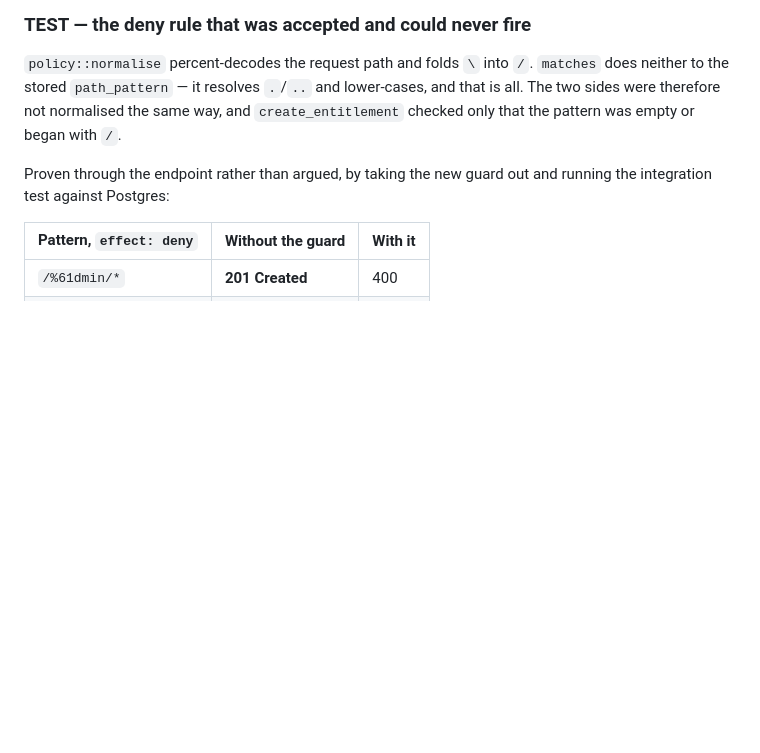
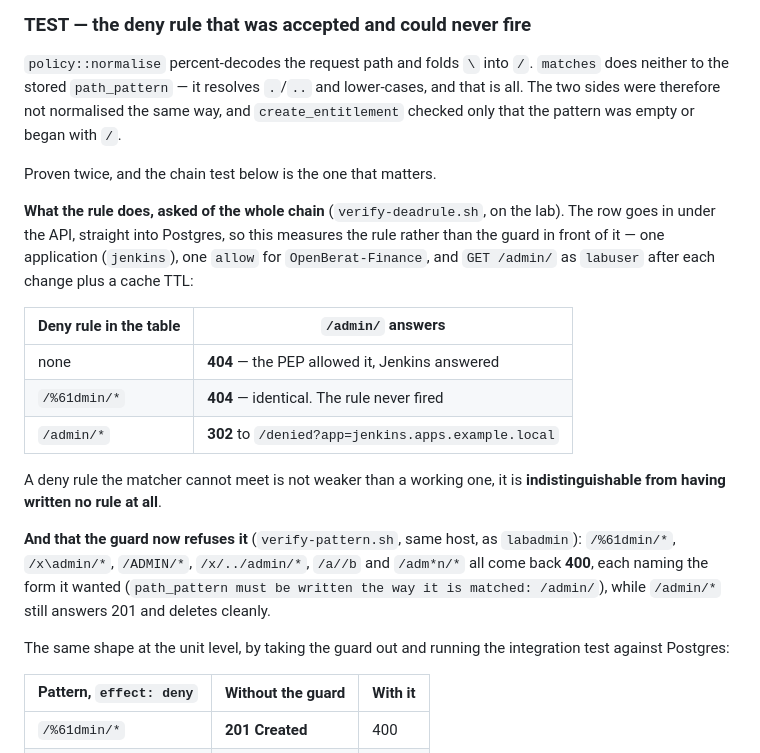
Before and after one commit to murat-akpinar/OpenBerat, a Markdown page: docs/07-references.md, the part around the change. Drawn GitHub-style; blank space fills up the shorter version.

Commit message:
docs(verify): a dead deny rule is indistinguishable from no rule at all
The guard committed earlier was argued from reading the two normalisation
paths and proven at the endpoint. This is the same claim put to the whole
chain on the lab (`verify-deadrule.sh`), with the row inserted straight into
Postgres so the measurement is about the rule and not the guard in front of
it: one application, one `allow` for `OpenBerat-Finance`, `GET /admin/` as
`labuser` after each change plus a cache TTL.

With no deny rule, `/admin/` answers **404** — the PEP allowed it and Jenkins
answered. With `deny /%61dmin/*` in the table it answers **404 again**, byte
for byte the same outcome. With `deny /admin/*` it answers **302** to
`/denied`. So the failure is not that such a rule is weak, it is that it is
indistinguishable from never having written one.

`verify-pattern.sh` on the same host confirms the other half as `labadmin`:
the six shapes all come back 400 naming the form they wanted, and `/admin/*`
still answers 201 and deletes cleanly.

The lab carries both harnesses now, ran the backend rebuilt from this branch,
and was left as it was found — one allow rule, nothing else. `verify-kill.sh`
was re-run against the same build for the cache key change committed earlier:
access gone 0.143 s after the button against the 5 s target, all four steps
and all five refusals unchanged.

Signed-off-by: Murat AKPINAR <akpinarmurat@protonmail.com>

```diff
--- a/docs/07-references.md
+++ b/docs/07-references.md
@@ -2097,8 +2097,31 @@ lower-cases, and that is all. The two sides were therefore not normalised the
 same way, and `create_entitlement` checked only that the pattern was empty or
 began with `/`.
 
-Proven through the endpoint rather than argued, by taking the new guard out and
-running the integration test against Postgres:
+Proven twice, and the chain test below is the one that matters.
+
+**What the rule does, asked of the whole chain** (`verify-deadrule.sh`, on the
+lab). The row goes in under the API, straight into Postgres, so this measures
+the rule rather than the guard in front of it — one application (`jenkins`),
+one `allow` for `OpenBerat-Finance`, and `GET /admin/` as `labuser` after each
+change plus a cache TTL:
+
+| Deny rule in the table | `/admin/` answers |
+|---|---|
+| none | **404** — the PEP allowed it, Jenkins answered |
+| `/%61dmin/*` | **404** — identical. The rule never fired |
+| `/admin/*` | **302** to `/denied?app=jenkins.apps.example.local` |
+
+A deny rule the matcher cannot meet is not weaker than a working one, it is
+**indistinguishable from having written no rule at all**.
+
+**And that the guard now refuses it** (`verify-pattern.sh`, same host, as
+`labadmin`): `/%61dmin/*`, `/x\admin/*`, `/ADMIN/*`, `/x/../admin/*`, `/a//b`
+and `/adm*n/*` all come back **400**, each naming the form it wanted
+(`path_pattern must be written the way it is matched: /admin/`), while
+`/admin/*` still answers 201 and deletes cleanly.
+
+The same shape at the unit level, by taking the guard out and running the
+integration test against Postgres:
 
 | Pattern, `effect: deny` | Without the guard | With it |
 |---|---|---|
```
